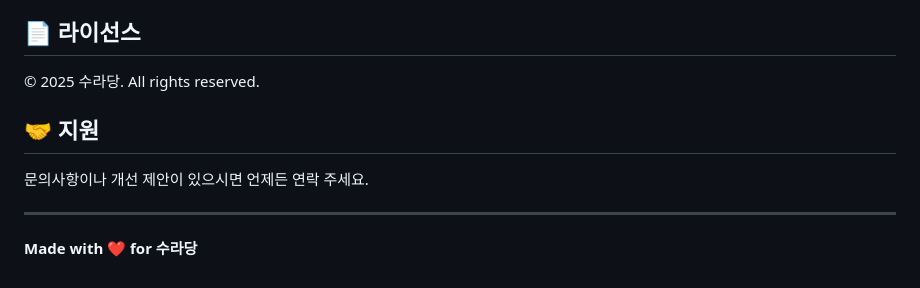
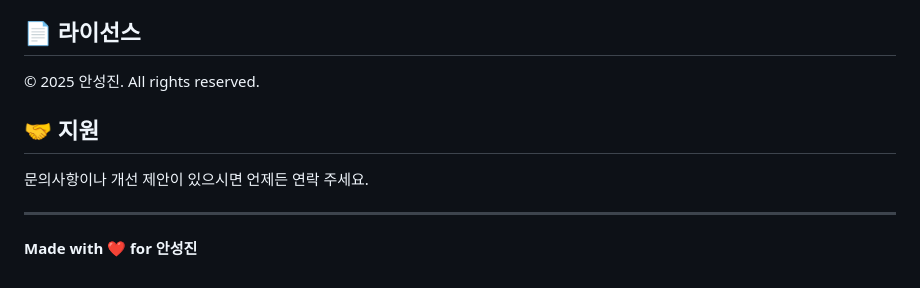
Before and after one commit to sjahn21/suradang, a Markdown page: README.md, the part around the change. GitHub-like rendering.

Commit message:
Change copyright holder in README
Updated copyright and attribution details in README.

```diff
--- a/README.md
+++ b/README.md
@@ -153,7 +153,7 @@
 
 ## 📄 라이선스
 
-© 2025 수라당. All rights reserved.
+© 2025 안성진. All rights reserved.
 
 ## 🤝 지원
 
@@ -161,4 +161,4 @@
 
 ---
 
-**Made with ❤️ for 수라당**
+**Made with ❤️ for 안성진**
```
